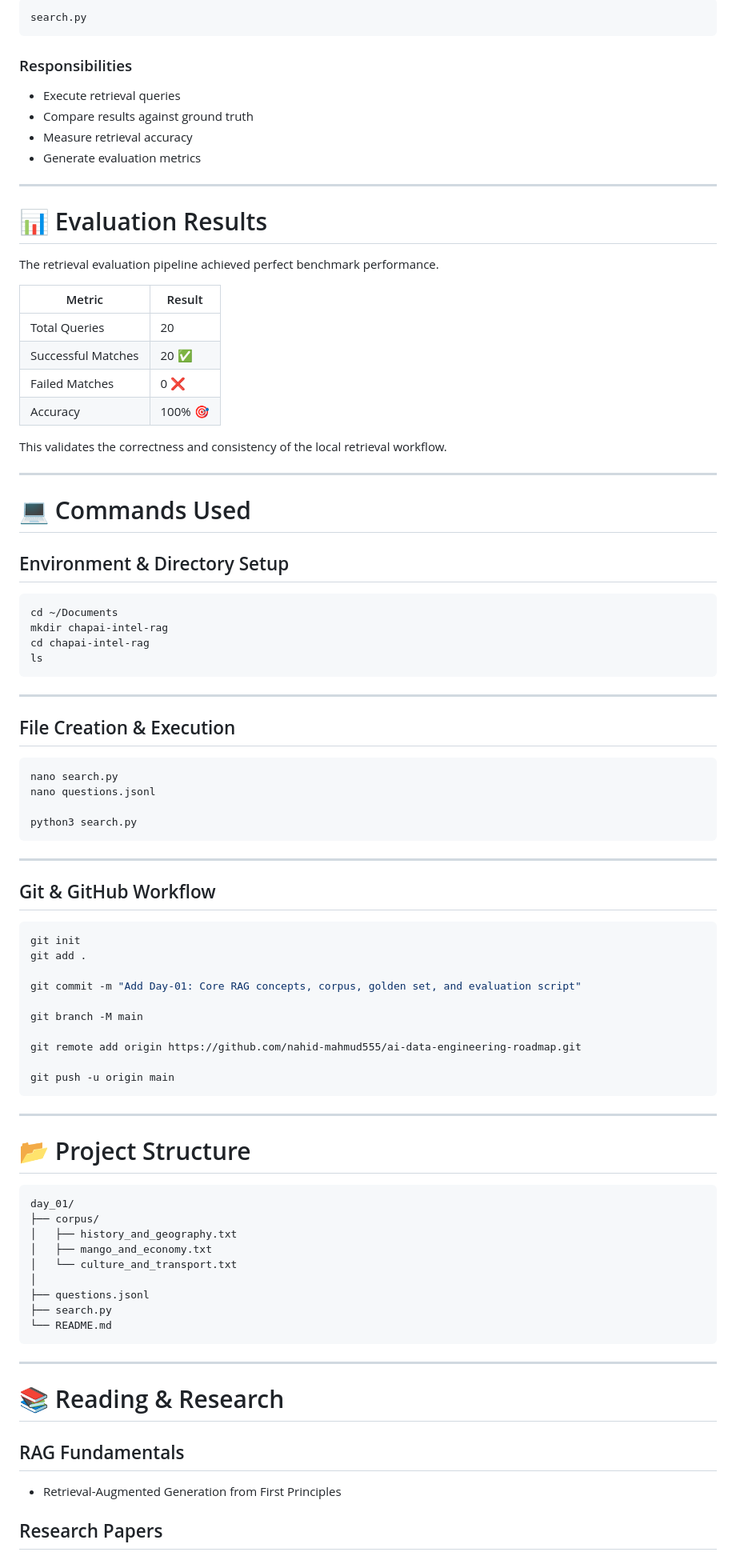
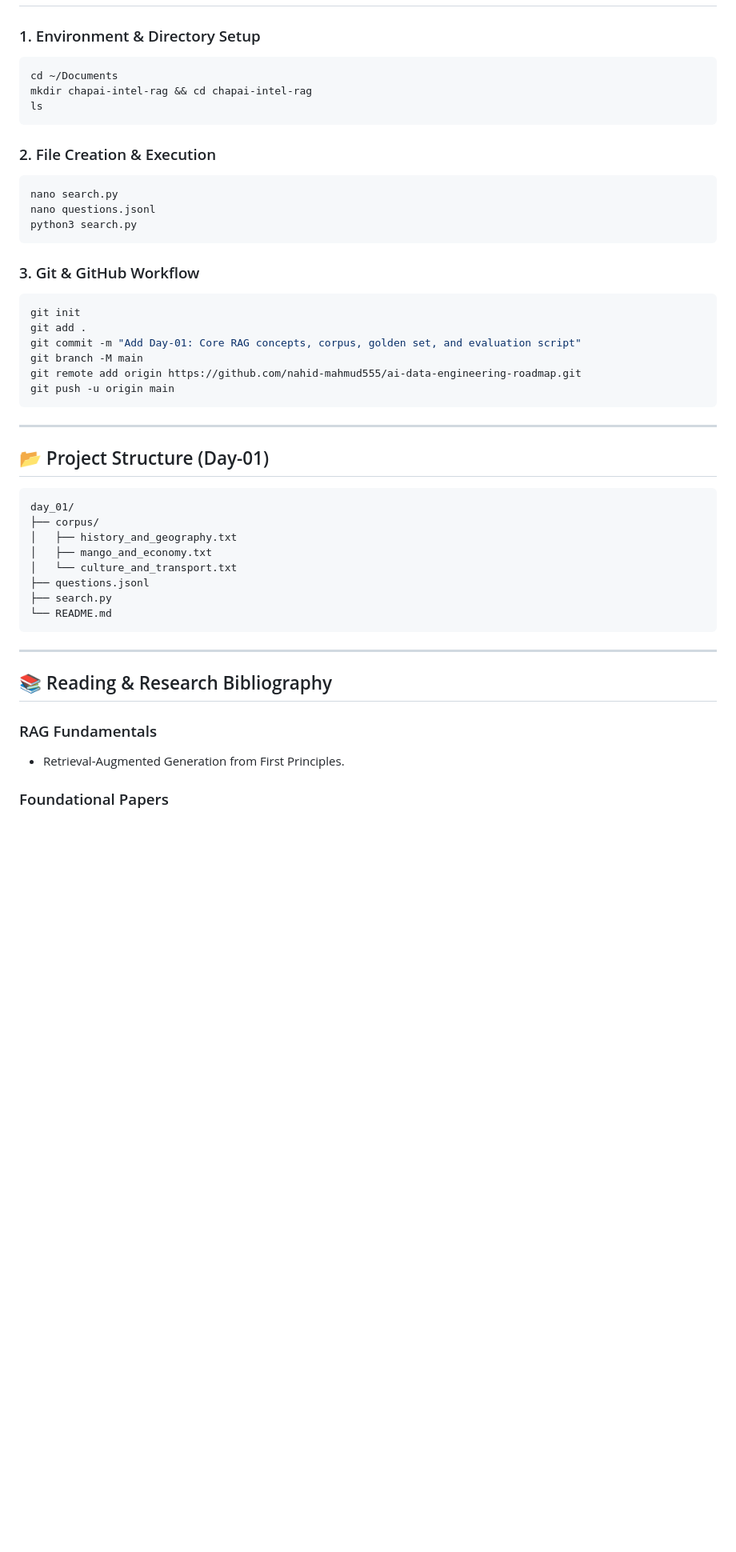
Before and after one commit to Nahid-mahmud555/ai-data-engineering-roadmap, a Markdown page: Day_01/README.MD, the part around one of its changes. Shown at 80% size. GitHub-like rendering; blank space fills up the shorter version.

````diff
--- a/Day_01/README.MD
+++ b/Day_01/README.MD
@@ -165,81 +54,40 @@ Developed a deterministic retrieval validator:
-```text
-search.py
-```
-
-### Responsibilities
-
-- Execute retrieval queries
-- Compare results against ground truth
-- Measure retrieval accuracy
-- Generate evaluation metrics
-
----
-
-# 📊 Evaluation Results
-
-The retrieval evaluation pipeline achieved perfect benchmark performance.
-
-| Metric | Result |
-|----------|----------|
-| Total Queries | 20 |
-| Successful Matches | 20 ✅ |
-| Failed Matches | 0 ❌ |
-| Accuracy | 100% 🎯 |
-
-This validates the correctness and consistency of the local retrieval workflow.
-
----
-
-# 💻 Commands Used
-
-## Environment & Directory Setup
+### 1. Environment & Directory Setup
 
 ```bash
 cd ~/Documents
-mkdir chapai-intel-rag
-cd chapai-intel-rag
+mkdir chapai-intel-rag && cd chapai-intel-rag
 ls
 ```
 
----
-
-## File Creation & Execution
+### 2. File Creation & Execution
 
 ```bash
 nano search.py
 nano questions.jsonl
-
 python3 search.py
 ```
 
----
-
-## Git & GitHub Workflow
+### 3. Git & GitHub Workflow
 
 ```bash
 git init
 git add .
-
 git commit -m "Add Day-01: Core RAG concepts, corpus, golden set, and evaluation script"
-
 git branch -M main
-
 git remote add origin https://github.com/nahid-mahmud555/ai-data-engineering-roadmap.git
-
 git push -u origin main
 ```
 
 ---
 
-# 📂 Project Structure
+## 📂 Project Structure (Day-01)
 
-```text
+```plaintext
 day_01/
 ├── corpus/
 │   ├── history_and_geography.txt
 │   ├── mango_and_economy.txt
 │   └── culture_and_transport.txt
-│
 ├── questions.jsonl
 ├── search.py
 └── README.md
@@ -247,11 +95,11 @@ day_01/
 
 ---
 
-# 📚 Reading & Research
+## 📚 Reading & Research Bibliography
 
-## RAG Fundamentals
+### RAG Fundamentals
 
-- Retrieval-Augmented Generation from First Principles
+- Retrieval-Augmented Generation from First Principles.
 
-## Research Papers
+### Foundational Papers
 
````
Also changed, not shown: other parts of Day_01/README.MD (+33 -185 lines).
